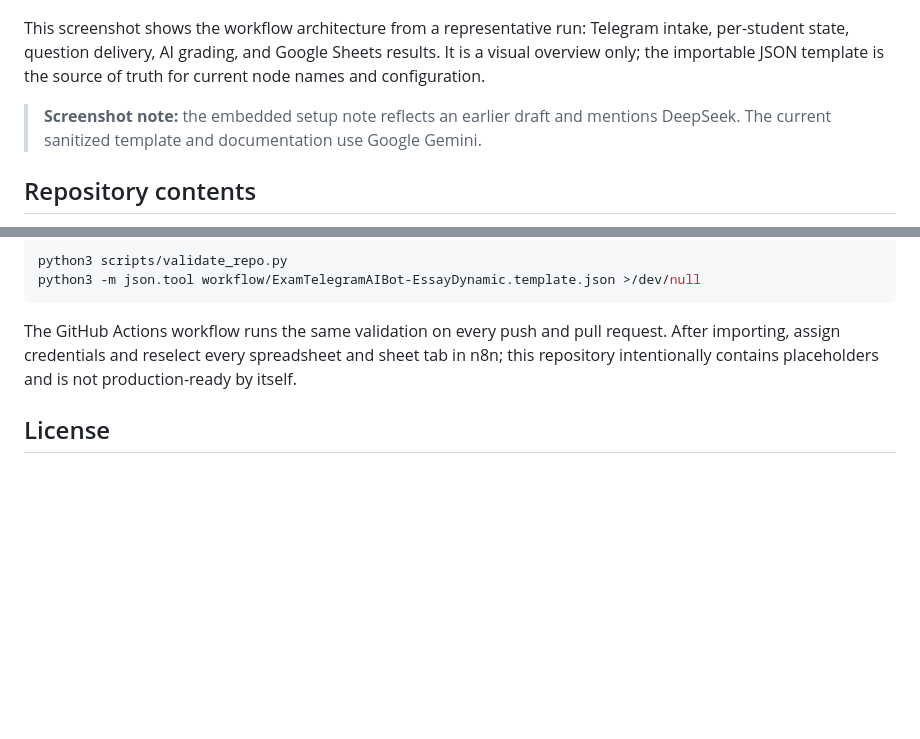
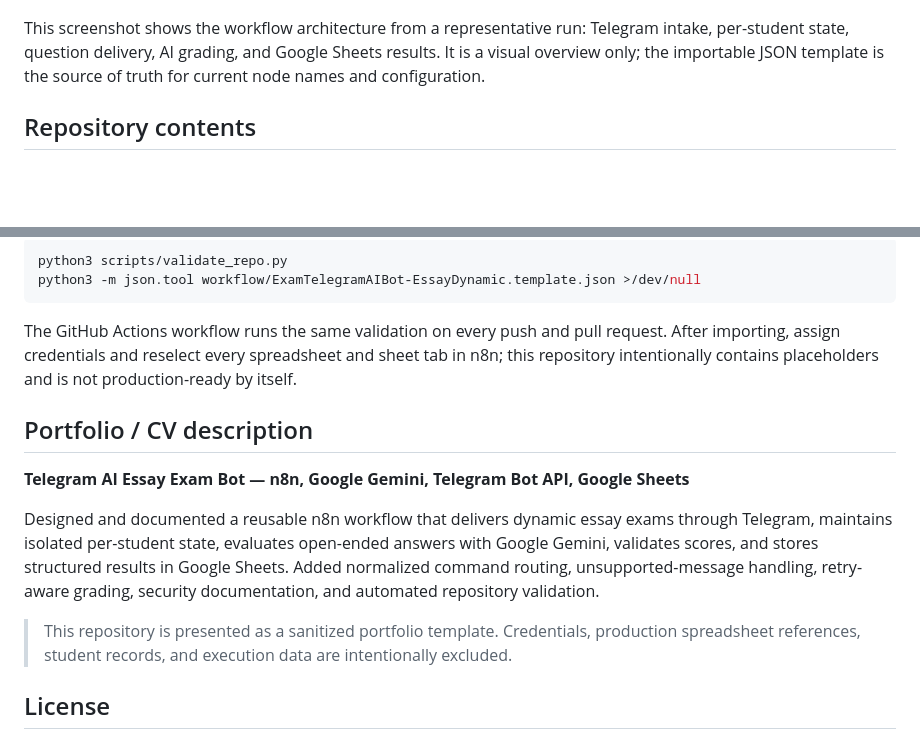
Before and after one commit to 3BD3LR7MAN/exam-telegram-ai-bot-essay-dynamic, a Markdown page: README.md, 2 parts joined by grey strips. Rendered like a GitHub page; blank space fills up the shorter version.

Commit message:
docs: finalize portfolio presentation

```diff
--- a/README.md
+++ b/README.md
@@ -10,7 +10,6 @@ A Telegram bot workflow built with n8n, Google Sheets, and Google Gemini. It del
 
 This screenshot shows the workflow architecture from a representative run: Telegram intake, per-student state, question delivery, AI grading, and Google Sheets results. It is a visual overview only; the importable JSON template is the source of truth for current node names and configuration.
 
-> **Screenshot note:** the embedded setup note reflects an earlier draft and mentions DeepSeek. The current sanitized template and documentation use Google Gemini.
 
 ## Repository contents
 
@@ -50,6 +49,14 @@ python3 -m json.tool workflow/ExamTelegramAIBot-EssayDynamic.template.json >/dev
 
 The GitHub Actions workflow runs the same validation on every push and pull request. After importing, assign credentials and reselect every spreadsheet and sheet tab in n8n; this repository intentionally contains placeholders and is not production-ready by itself.
 
+## Portfolio / CV description
+
+**Telegram AI Essay Exam Bot — n8n, Google Gemini, Telegram Bot API, Google Sheets**
+
+Designed and documented a reusable n8n workflow that delivers dynamic essay exams through Telegram, maintains isolated per-student state, evaluates open-ended answers with Google Gemini, validates scores, and stores structured results in Google Sheets. Added normalized command routing, unsupported-message handling, retry-aware grading, security documentation, and automated repository validation.
+
+> This repository is presented as a sanitized portfolio template. Credentials, production spreadsheet references, student records, and execution data are intentionally excluded.
+
 ## License
 
 No license is included. Add a license only after deciding how you want others to use, modify, and redistribute this project.
```
Also changed, not shown: assets/workflow-overview.png.
